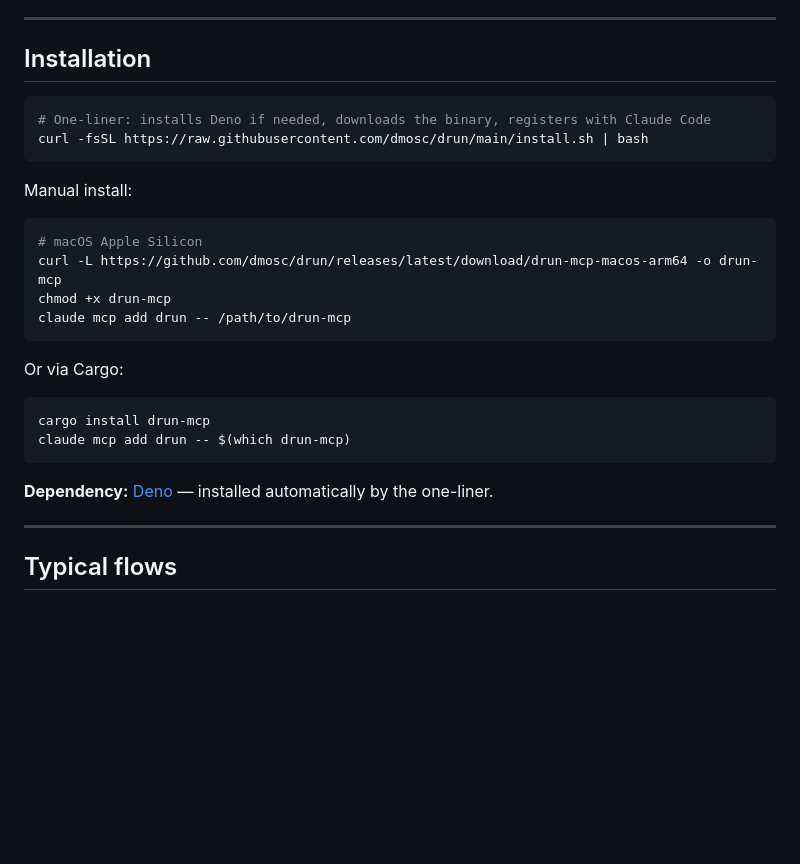
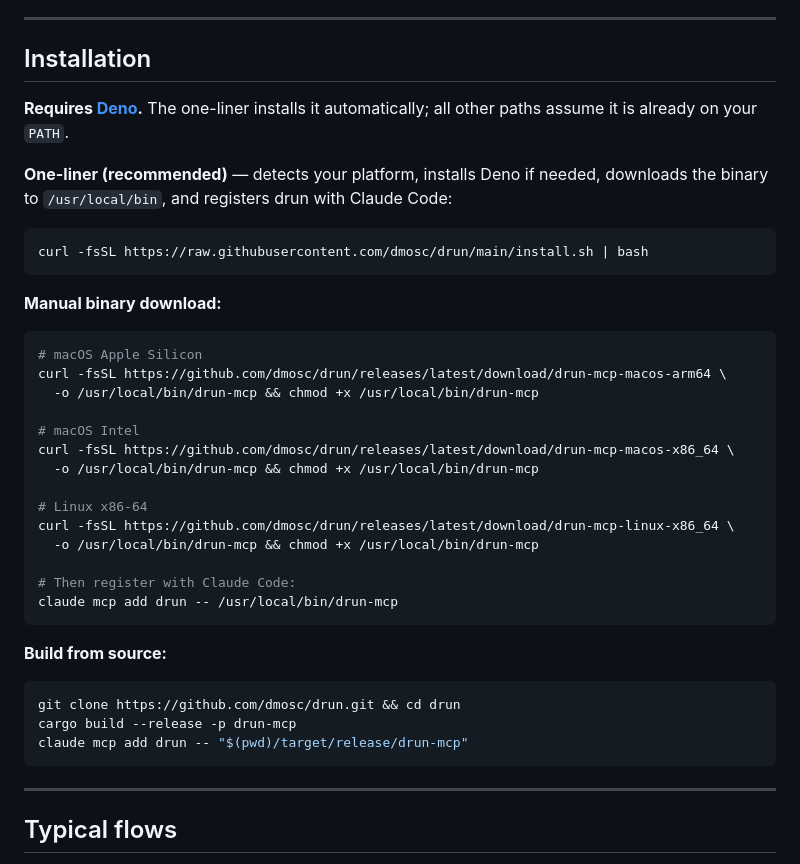
Before and after one commit to dmosc/drun, a Markdown page: README.md, the part around the change. GitHub-like rendering; blank space fills up the shorter version.

Commit message:
Update README install instructions.

````diff
--- a/README.md
+++ b/README.md
@@ -32,29 +32,42 @@ it can only operate within what the operator pre-approved.
 
 ## Installation
 
+**Requires [Deno](https://deno.land).** The one-liner installs it automatically;
+all other paths assume it is already on your `PATH`.
+
+**One-liner (recommended)** — detects your platform, installs Deno if needed,
+downloads the binary to `/usr/local/bin`, and registers drun with Claude Code:
+
 ```bash
-# One-liner: installs Deno if needed, downloads the binary, registers with Claude Code
 curl -fsSL https://raw.githubusercontent.com/dmosc/drun/main/install.sh | bash
 ```
 
-Manual install:
+**Manual binary download:**
 
 ```bash
 # macOS Apple Silicon
-curl -L https://github.com/dmosc/drun/releases/latest/download/drun-mcp-macos-arm64 -o drun-mcp
-chmod +x drun-mcp
-claude mcp add drun -- /path/to/drun-mcp
+curl -fsSL https://github.com/dmosc/drun/releases/latest/download/drun-mcp-macos-arm64 \
+  -o /usr/local/bin/drun-mcp && chmod +x /usr/local/bin/drun-mcp
+
+# macOS Intel
+curl -fsSL https://github.com/dmosc/drun/releases/latest/download/drun-mcp-macos-x86_64 \
+  -o /usr/local/bin/drun-mcp && chmod +x /usr/local/bin/drun-mcp
+
+# Linux x86-64
+curl -fsSL https://github.com/dmosc/drun/releases/latest/download/drun-mcp-linux-x86_64 \
+  -o /usr/local/bin/drun-mcp && chmod +x /usr/local/bin/drun-mcp
+
+# Then register with Claude Code:
+claude mcp add drun -- /usr/local/bin/drun-mcp
 ```
 
-Or via Cargo:
+**Build from source:**
 
 ```bash
-cargo install drun-mcp
-claude mcp add drun -- $(which drun-mcp)
+git clone https://github.com/dmosc/drun.git && cd drun
+cargo build --release -p drun-mcp
+claude mcp add drun -- "$(pwd)/target/release/drun-mcp"
 ```
-
-**Dependency:** [Deno](https://deno.land) — installed automatically by the
-one-liner.
 
 ---
 
````
